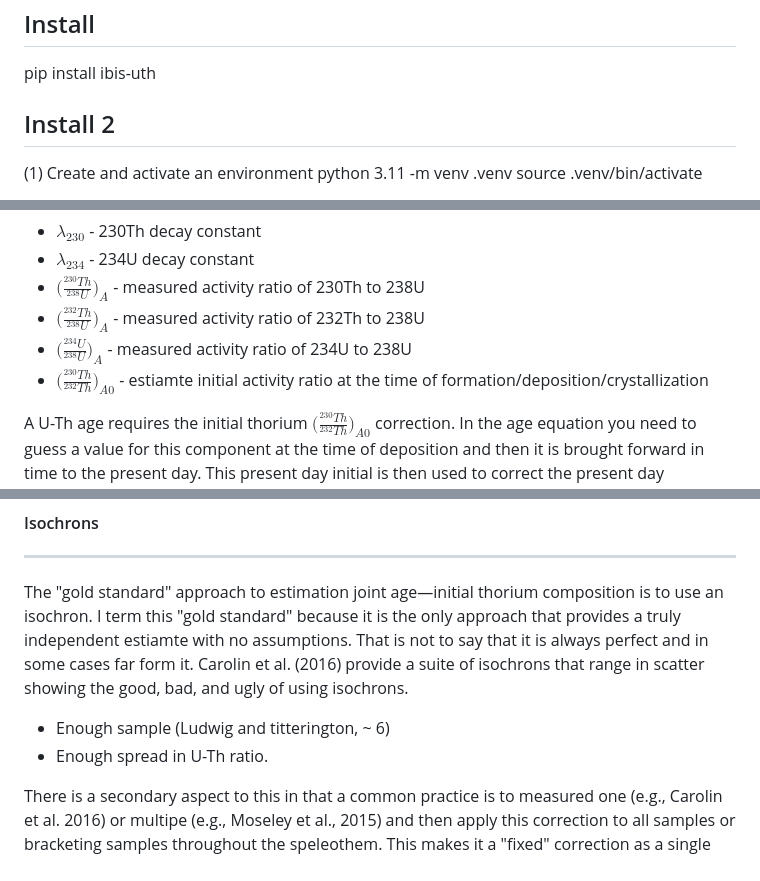
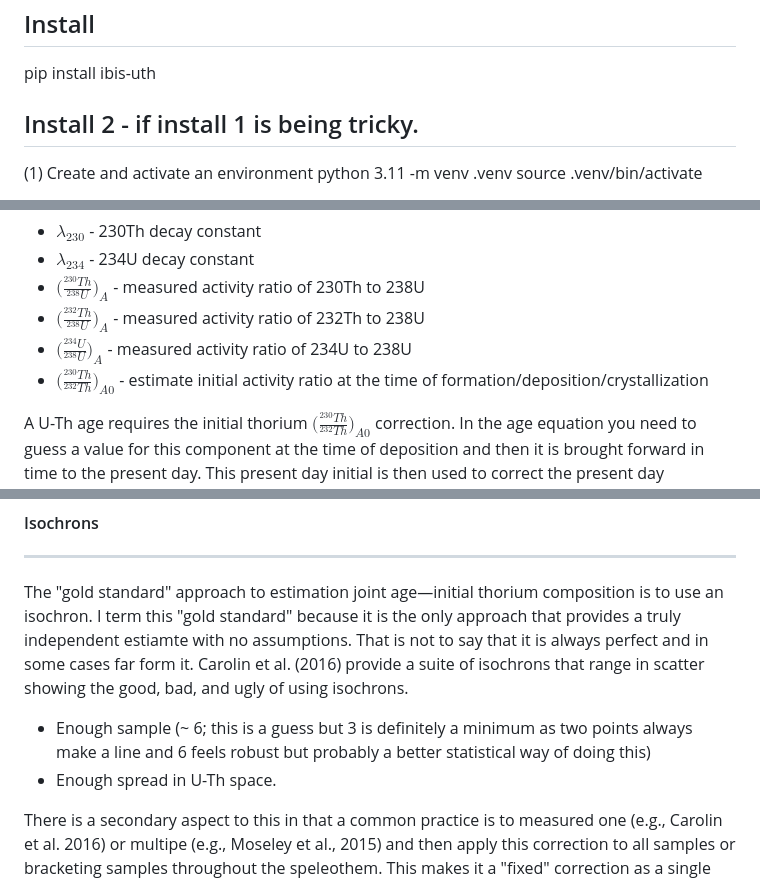
Before and after one commit to jcarter-1/IBIS-UTh, a Markdown page: README.md, 3 parts joined by grey strips. Rendered like a GitHub page.

Commit message:
Fix typos and improve clarity in README.md

```diff
--- a/README.md
+++ b/README.md
@@ -1,7 +1,7 @@
 ## Install
 pip install ibis-uth
 
-## Install 2
+## Install 2 - if install 1 is being tricky.
 (1) Create and activate an environment
 python 3.11 -m venv .venv
 source .venv/bin/activate
@@ -55,7 +55,7 @@ $$  \bigg[\bigg(\frac{^{230}Th}{^{238}U}\bigg)_A - \bigg(\frac{^{232}Th}{^{238}U
 * $\bigg(\frac{^{230}Th}{^{238}U}\bigg)_A$ - measured activity ratio of 230Th to 238U
 *  $\bigg(\frac{^{232}Th}{^{238}U}\bigg)_A$ - measured activity ratio of 232Th to 238U
 *  $\bigg(\frac{^{234}U}{^{238}U}\bigg)_A$ - measured activity ratio of 234U to 238U
-*  $\bigg(\frac{^{230}Th}{^{232}Th}\bigg)_{A0}$ - estiamte initial activity ratio at the time of formation/deposition/crystallization
+*  $\bigg(\frac{^{230}Th}{^{232}Th}\bigg)_{A0}$ - estimate initial activity ratio at the time of formation/deposition/crystallization
 
 
 A U-Th age requires the initial thorium $\bigg(\frac{^{230}Th}{^{232}Th}\bigg)_{A0}$ correction. In the age equation you need to guess a value for this component at the time of deposition and then it is brought forward in time to the present day. This present day initial is then used to correct the present day measured activity ratios.
@@ -83,8 +83,8 @@ Another approach is to use stratigraphic constraints to determine a boutique ini
 ----
 The "gold standard" approach to estimation joint age—initial thorium composition is to use an isochron. I term this "gold standard" because it is the only approach that provides a truly independent estiamte with no assumptions. That is not to say that it is always perfect and in some cases far form it. Carolin et al. (2016) provide a suite of isochrons that range in scatter showing the good, bad, and ugly of using isochrons.
 
-* Enough sample (Ludwig and titterington, ~ 6)
-* Enough spread in U-Th ratio.
+* Enough sample (~ 6; this is a guess but 3 is definitely a minimum as two points always make a line and 6 feels robust but probably a better statistical way of doing this)
+* Enough spread in U-Th space.
 
 There is a secondary aspect to this in that a common practice is to measured one (e.g., Carolin et al. 2016) or multipe (e.g., Moseley et al., 2015) and then apply this correction to all samples or bracketing samples throughout the speleothem. This makes it a "fixed" correction as a single initial thorium correction distribution is applied to a series of samples so it is not truly allowed to vary throughout.
 
```
